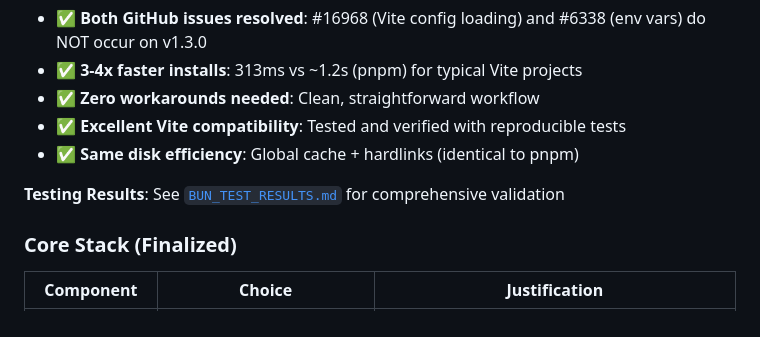
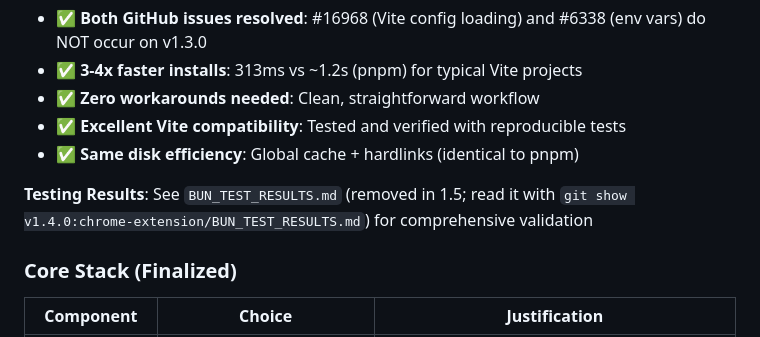
Before and after one commit to renchris/natural-text-to-voice-extension, a Markdown page: chrome-extension/IMPLEMENTATION_PLAN.md, the part around the change. Drawn GitHub-style.

```diff
--- a/chrome-extension/IMPLEMENTATION_PLAN.md
+++ b/chrome-extension/IMPLEMENTATION_PLAN.md
@@ -55,7 +55,7 @@ Build a privacy-first Chrome extension that integrates with the local Native TTS
 - ✅ **Excellent Vite compatibility**: Tested and verified with reproducible tests
 - ✅ **Same disk efficiency**: Global cache + hardlinks (identical to pnpm)
 
-**Testing Results**: See [`BUN_TEST_RESULTS.md`](./BUN_TEST_RESULTS.md) for comprehensive validation
+**Testing Results**: See `BUN_TEST_RESULTS.md` (removed in 1.5; read it with `git show v1.4.0:chrome-extension/BUN_TEST_RESULTS.md`) for comprehensive validation
 
 ### Core Stack (Finalized)
 
```
